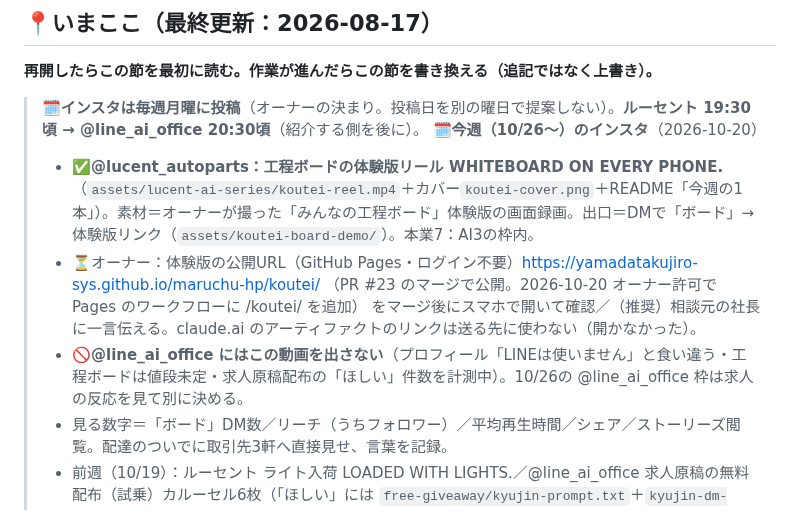
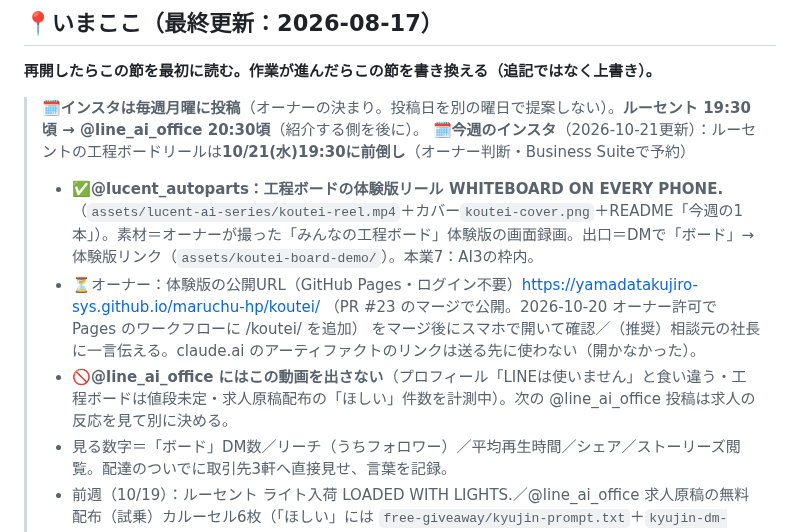
Before and after one commit to yamadatakujiro-sys/maruchu-hp, a Markdown page: ai-office-kit/docs/PROJECT-STATUS.md, the part around the change. Drawn GitHub-style.

Commit message:
ルーセント工程ボードリールの投稿日を10/21(水)19:30に変更（オーナー判断）、カバーは投稿後にアプリで変える手順を記録
Co-Authored-By: Claude Opus 5.5 <noreply@anthropic.com>
Claude-Session: https://claude.ai/code/session_01BDNBbdRytoB6q3uoz92Hn1

```diff
--- a/ai-office-kit/docs/PROJECT-STATUS.md
+++ b/ai-office-kit/docs/PROJECT-STATUS.md
@@ -21,10 +21,10 @@
 **再開したらこの節を最初に読む。作業が進んだらこの節を書き換える（追記ではなく上書き）。**
 
 > 🗓**インスタは毎週月曜に投稿**（オーナーの決まり。投稿日を別の曜日で提案しない）。**ルーセント 19:30頃 → @line_ai_office 20:30頃**（紹介する側を後に）。
-> 🗓**今週（10/26〜）のインスタ**（2026-10-20）
+> 🗓**今週のインスタ**（2026-10-21更新）：ルーセントの工程ボードリールは**10/21(水)19:30に前倒し**（オーナー判断・Business Suiteで予約）
 > - ✅**@lucent_autoparts：工程ボードの体験版リール WHITEBOARD ON EVERY PHONE.**（`assets/lucent-ai-series/koutei-reel.mp4`＋カバー`koutei-cover.png`＋README「今週の1本」）。素材＝オーナーが撮った「みんなの工程ボード」体験版の画面録画。出口＝DMで「ボード」→ 体験版リンク（`assets/koutei-board-demo/`）。本業7：AI3の枠内。
 > - ⏳オーナー：体験版の公開URL（GitHub Pages・ログイン不要）https://yamadatakujiro-sys.github.io/maruchu-hp/koutei/ （PR #23 のマージで公開。2026-10-20 オーナー許可で Pages のワークフローに /koutei/ を追加） をマージ後にスマホで開いて確認／（推奨）相談元の社長に一言伝える。claude.ai のアーティファクトのリンクは送る先に使わない（開かなかった）。
-> - 🚫**@line_ai_office にはこの動画を出さない**（プロフィール「LINEは使いません」と食い違う・工程ボードは値段未定・求人原稿配布の「ほしい」件数を計測中）。10/26の @line_ai_office 枠は求人の反応を見て別に決める。
+> - 🚫**@line_ai_office にはこの動画を出さない**（プロフィール「LINEは使いません」と食い違う・工程ボードは値段未定・求人原稿配布の「ほしい」件数を計測中）。次の @line_ai_office 投稿は求人の反応を見て別に決める。
 > - 見る数字＝「ボード」DM数／リーチ（うちフォロワー）／平均再生時間／シェア／ストーリーズ閲覧。配達のついでに取引先3軒へ直接見せ、言葉を記録。
 > - 前週（10/19）：ルーセント ライト入荷 LOADED WITH LIGHTS.／@line_ai_office 求人原稿の無料配布（試乗）カルーセル6枚（「ほしい」には `free-giveaway/kyujin-prompt.txt`＋`kyujin-dm-2/1.png`）。
 > - 10/5 以前は**反応ほぼなし**。アナリスト見立て＝文より**届いていない**（リーチ13.5%・フォロワー外3.8%）→ ストーリーズ共有＋取引先に直接。
```
Also changed, not shown: ai-office-kit/docs/CASE-mochizuki-whiteboard.md (+2 -2 lines), 1 other file.
